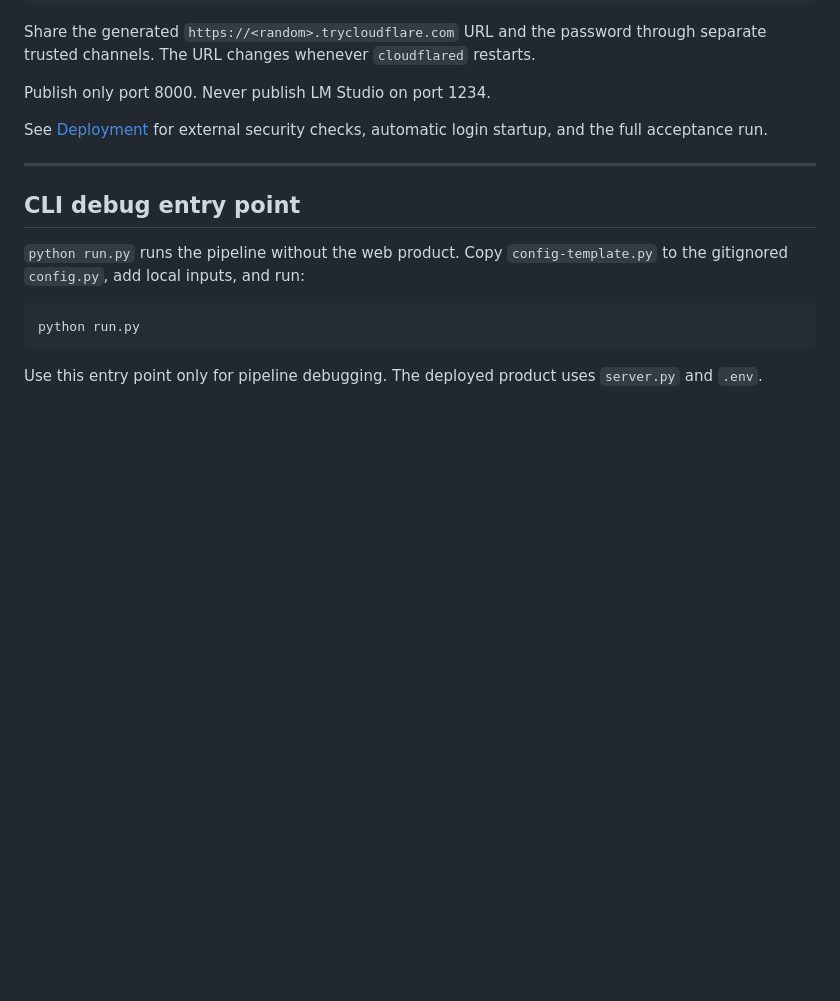
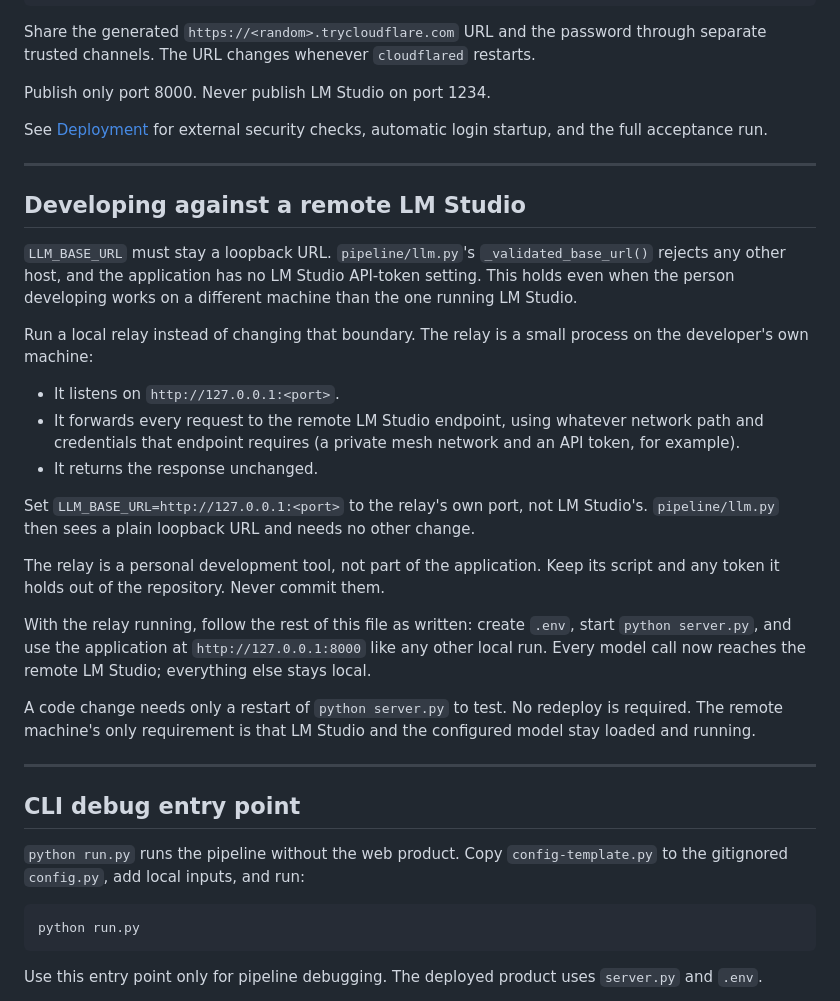
Before and after one commit to aubreyasta/YouTube-Comments-Intelligence, a Markdown page: docs/setup.md, the part around the change. GitHub-like rendering; blank space fills up the shorter version.

Commit message:
docs: document remote LM Studio dev relay and deployment status
Deployment.md now states this file records the last-accepted production
procedure, not the current state, and points to the new dev workflow.
Setup.md adds a section on developing against a remote LM Studio through
a local loopback relay, since LLM_BASE_URL must stay loopback-only.

```diff
--- a/docs/setup.md
+++ b/docs/setup.md
@@ -159,6 +159,26 @@ See [Deployment](deployment.md) for external security checks, automatic login st
 
 ---
 
+## Developing against a remote LM Studio
+
+`LLM_BASE_URL` must stay a loopback URL. `pipeline/llm.py`'s `_validated_base_url()` rejects any other host, and the application has no LM Studio API-token setting. This holds even when the person developing works on a different machine than the one running LM Studio.
+
+Run a local relay instead of changing that boundary. The relay is a small process on the developer's own machine:
+
+- It listens on `http://127.0.0.1:<port>`.
+- It forwards every request to the remote LM Studio endpoint, using whatever network path and credentials that endpoint requires (a private mesh network and an API token, for example).
+- It returns the response unchanged.
+
+Set `LLM_BASE_URL=http://127.0.0.1:<port>` to the relay's own port, not LM Studio's. `pipeline/llm.py` then sees a plain loopback URL and needs no other change.
+
+The relay is a personal development tool, not part of the application. Keep its script and any token it holds out of the repository. Never commit them.
+
+With the relay running, follow the rest of this file as written: create `.env`, start `python server.py`, and use the application at `http://127.0.0.1:8000` like any other local run. Every model call now reaches the remote LM Studio; everything else stays local.
+
+A code change needs only a restart of `python server.py` to test. No redeploy is required. The remote machine's only requirement is that LM Studio and the configured model stay loaded and running.
+
+---
+
 ## CLI debug entry point
 
 `python run.py` runs the pipeline without the web product. Copy `config-template.py` to the gitignored `config.py`, add local inputs, and run:
```
Also changed, not shown: docs/deployment.md (+2 -0 lines).
